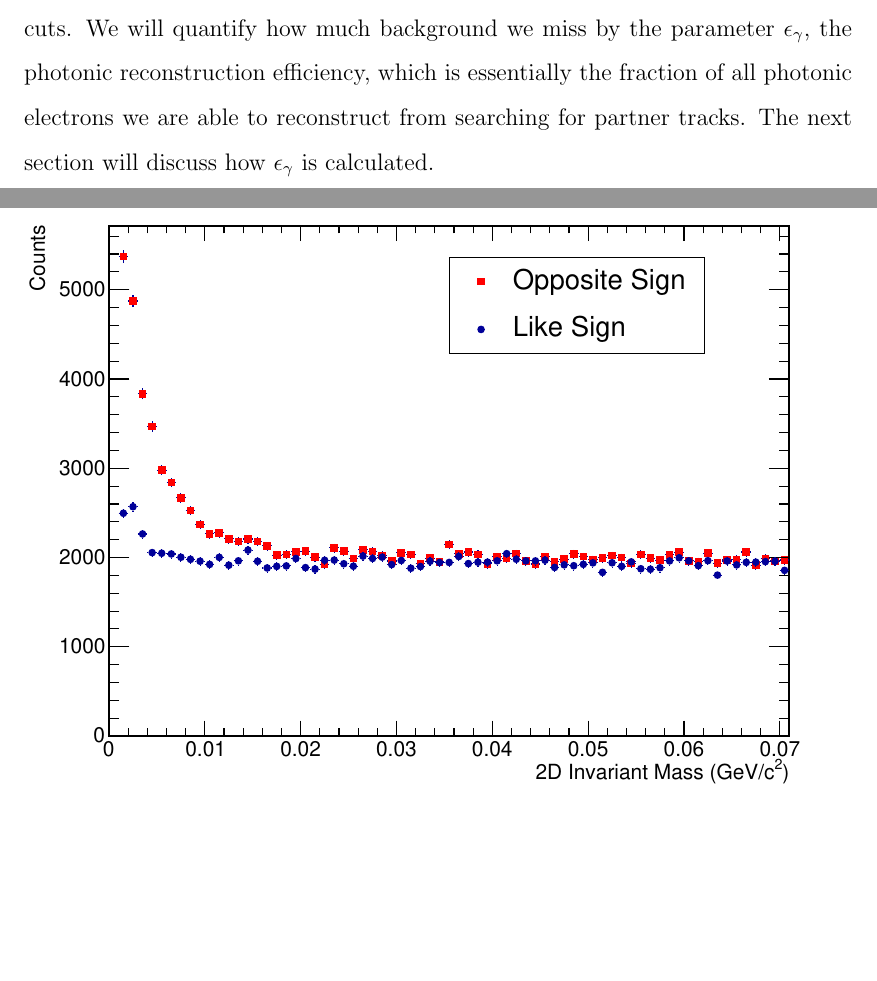
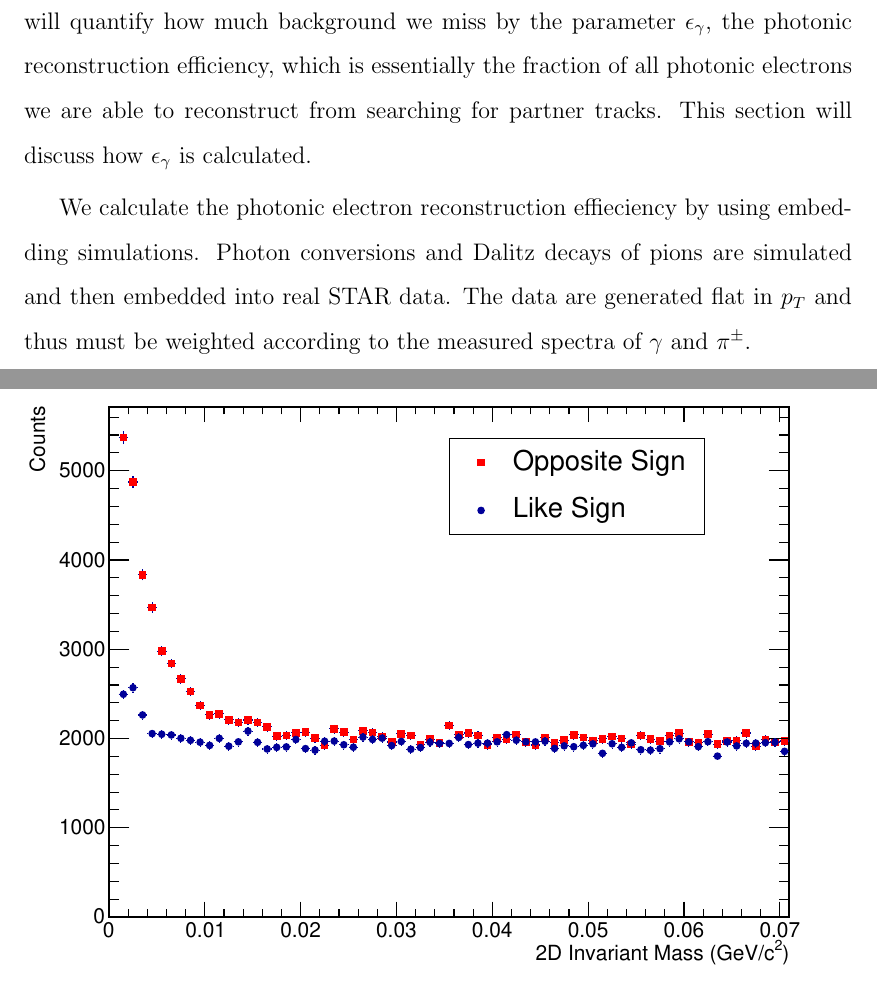
Before and after one commit to jaydunk/Thesis, a LaTeX thesis (thesis_v1.tex, which reads NPE_Identification.tex): two parts of pages 34 and 35 of 82, joined at a grey line, cut so that both start at the same text, the shorter picture padded with empty space. Compiled offline with pdfLaTeX.

```diff
--- a/NPE_Identification.tex
+++ b/NPE_Identification.tex
@@ -403,8 +403,6 @@
 
 For photonic electrons we expect the pair of particles to have a low invariant mass (exactly 0 for photon conversions and $< .1$ GeV/$c^2$ for Dalitz decays). However the measurement of the invariant mass is degraded by the finite tracking resolution of the TPC. Reconstructed TPC tracks form helices in the detector volume. The resolution of the TPC effectively means that the helices can shift around relative to each other. Due to this effect, there is a large uncertainty in the location of the secondary vertex where the electrons have their minimum DCA. This causes an uncertainty in the opening angle between the tracks and smears out the invariant mass distribution of the pairs. To correct this we instead consider the 2D invariant mass. The tracks are rotated into the same plane before calculating the mass. The cutoff for photonic electrons is that this 2D invariant mass be below .10 GeV/$c^2$. Figure~\ref{fig:2DInvMass} shows the 2D invariant mass distribution. The 3D invariant mass is not used in identifying photonic electrons but is plotted in Figure~\ref{fig:InvMass}. The peak near 0 is from photon conversions while the peak at .05 GeV/$c^2$ comes from the Dalitz decays. The Dalitz decay is a three body decay and thus the missing photon causes the mass peak to be smeared.
 
-Clearly just pairing up all tracks to look for photonic electrons will not guarantee that we remove all of the background. It is possible for the partner track to be outside of our acceptance or otherwise fail to pass the photonic electron cuts. We will quantify how much background we miss by the parameter $\epsilon_\gamma$, the photonic reconstruction efficiency, which is essentially the fraction of all photonic electrons we are able to reconstruct from searching for partner tracks. The next section will discuss how $\epsilon_\gamma$ is calculated.
-
 \begin{figure}[htbp]
 \begin{center}
 \includegraphics[scale=.75]{Plots/NPE/2DInvMass_OS_LS.pdf}
@@ -422,3 +420,7 @@
 \end{figure}
 
 \section{Photonic Electron Reconstruction Efficiency}
+
+Clearly just pairing up all tracks to look for photonic electrons will not guarantee that we remove all of the background. It is possible for the partner track to be outside of our acceptance or otherwise fail to pass the photonic electron cuts. We will quantify how much background we miss by the parameter $\epsilon_\gamma$, the photonic reconstruction efficiency, which is essentially the fraction of all photonic electrons we are able to reconstruct from searching for partner tracks. This section will discuss how $\epsilon_\gamma$ is calculated.
+
+We calculate the photonic electron reconstruction effieciency by using embedding simulations. Photon conversions and Dalitz decays of pions are simulated and then embedded into real STAR data. The data are generated flat in $p_T$ and thus must be weighted according to the measured spectra of $\gamma$ and $\pi^{\pm}$.
```
Also changed, not shown: Plots/Detector/RHIC_Complex.pdf (added), Plots/Detector/STAR_Detector.pdf (added), 1 other file.
